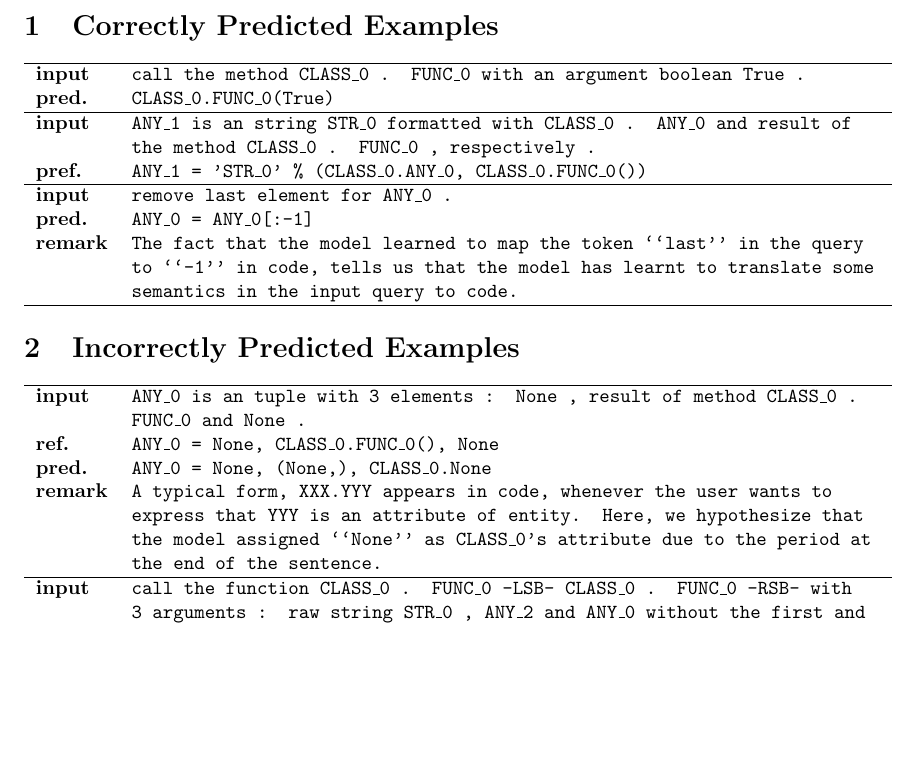
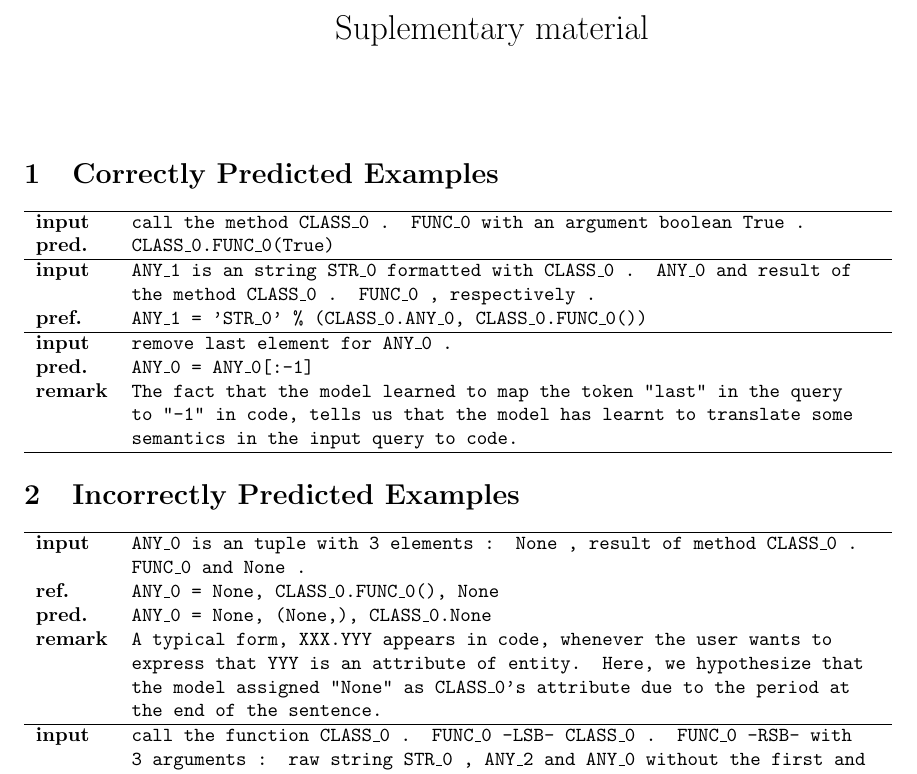
Before and after one commit to DarkestFloyd/PNet, a LaTeX problem sheet (report/examples.tex): part of page 1 of 2, cut at the place of the change, the shorter picture padded with empty space. Compiled offline with pdfLaTeX.

Commit message:
Add title for examples

```diff
--- a/report/examples.tex
+++ b/report/examples.tex
@@ -3,7 +3,13 @@
 \pagenumbering{gobble}
 \usepackage{multirow}
 
+\title{Suplementary material}
+\author{}
+\date{}
+
 \begin{document}
+
+  \maketitle
 
   \section{Correctly Predicted Examples}
 
@@ -18,8 +24,8 @@
     \hline
     \textbf{input} & \texttt{remove last element for ANY\_0 .} \\
     \textbf{pred.} & \texttt{ANY\_0 = ANY\_0[:-1]} \\
-    \textbf{remark}& \texttt{The fact that the model learned to map the token ``last'' in the
-                     query to ``-1'' in code, tells us that the model has learnt to translate some
+    \textbf{remark}& \texttt{The fact that the model learned to map the token "last" in the
+                     query to "-1" in code, tells us that the model has learnt to translate some
                      semantics in the input query to code.} \\
     \hline
   \end{tabular}
@@ -34,7 +40,7 @@
     \textbf{pred.} & \texttt{ANY\_0 = None, (None,), CLASS\_0.None} \\
     \textbf{remark}& \texttt{A typical form, XXX.YYY appears in code, whenever the user wants to
                      express that YYY is an attribute of entity. Here, we hypothesize that the
-                     model assigned ``None'' as CLASS\_0's attribute due to the period at the end
+                     model assigned "None" as CLASS\_0's attribute due to the period at the end
                      of the sentence.} \\
     \hline
 		\textbf{input} & \texttt{call the function CLASS\_0 . FUNC\_0 -LSB- CLASS\_0 . FUNC\_0 -RSB-
```
Also changed, not shown: report/examples.pdf.
